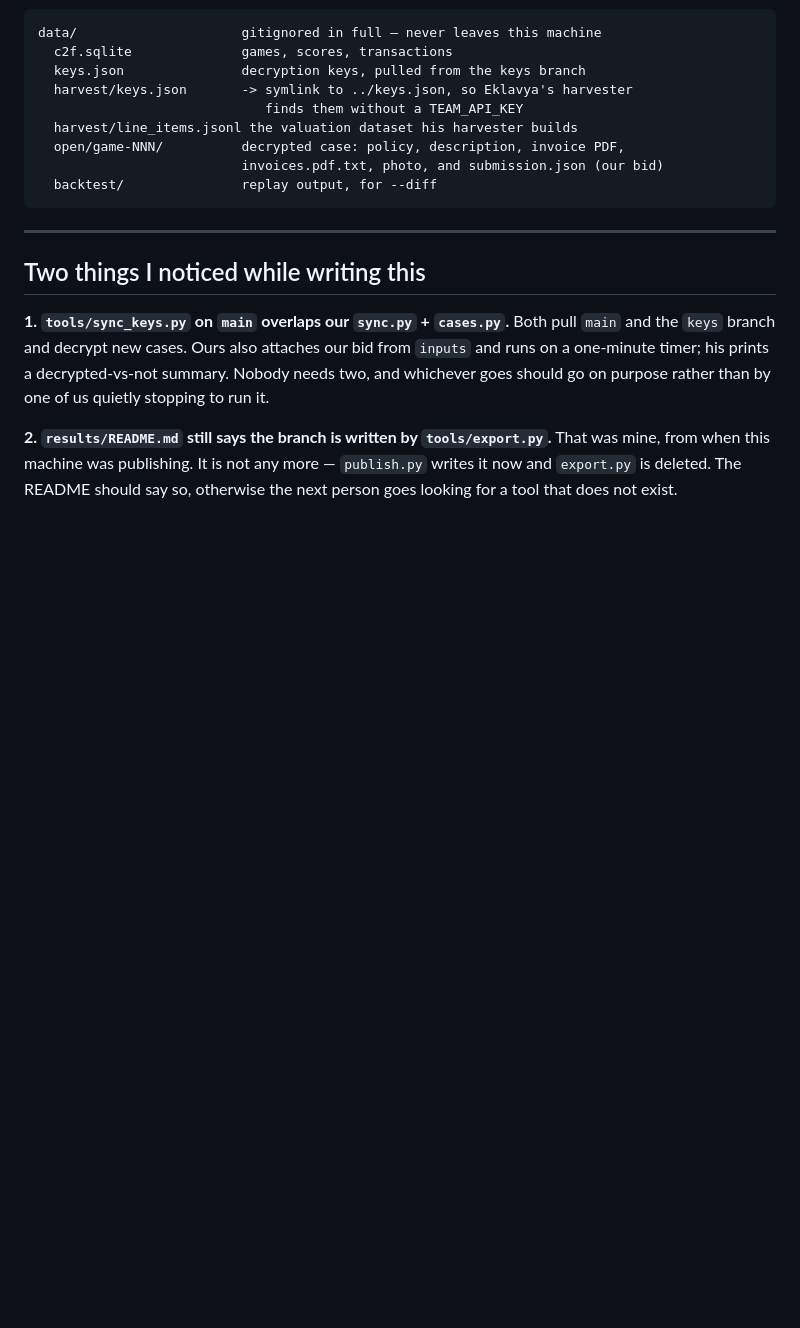
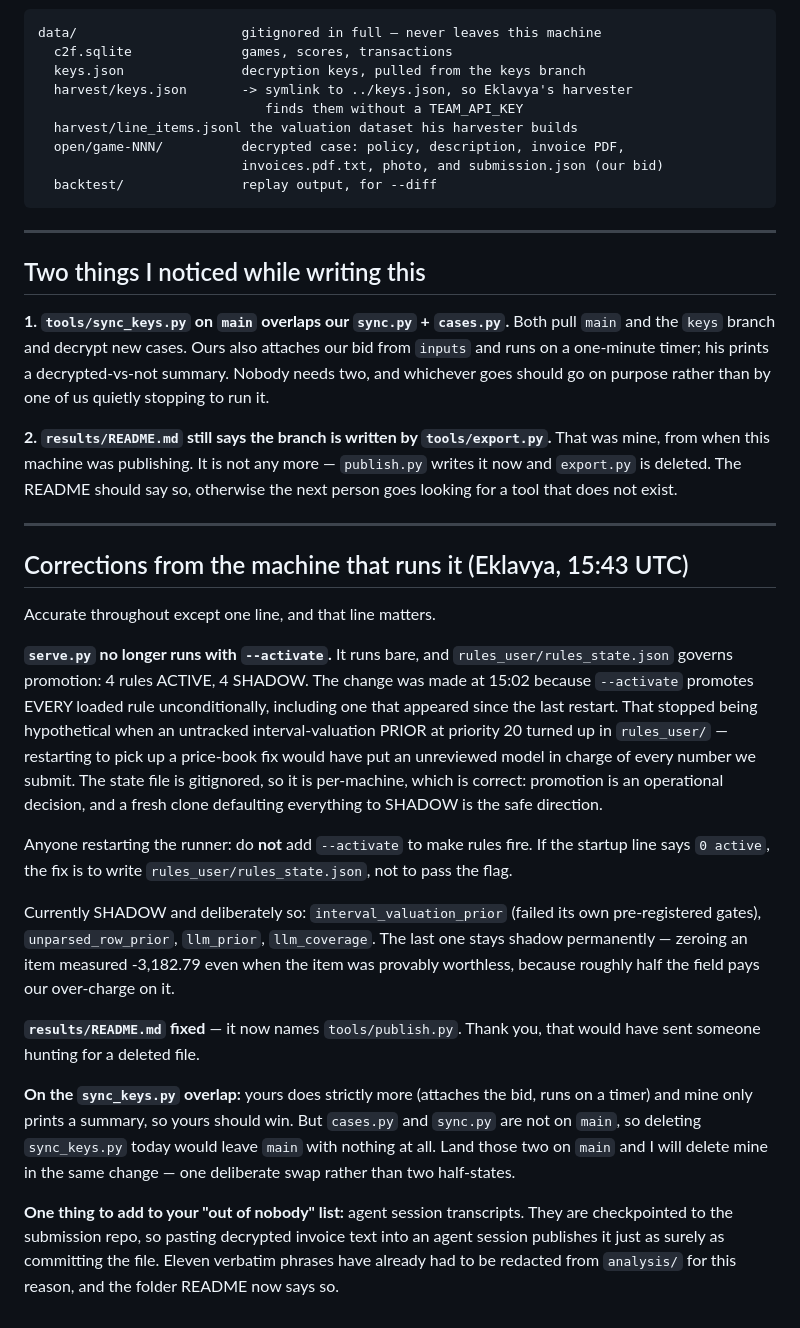
Before and after one commit to eklavyagoyal/munich-agentic-hackathon-submission, a Markdown page: analysis/luis-1541-what-runs-where.md, the part around the change. Rendered like a GitHub page; blank space fills up the shorter version.

Commit message:
analysis: correct the topology doc -- serve.py no longer uses --activate
The one inaccurate line was the one that matters. --activate promotes every loaded
rule unconditionally, including one that appeared since the last restart, so the
runner has been going without it since 15:02 with rules_user/rules_state.json
governing: 4 active, 4 shadow. Left as it stood, the doc would have told the next
person to re-arm the trap.

Also answers the sync_keys.py overlap (theirs wins, but cases.py and sync.py have
to land on main first, or deleting mine leaves main with nothing), and adds agent
transcripts to the list of things that must never carry claim data -- they are
checkpointed to the submission repo, which is how eleven verbatim phrases got into
analysis/ in the first place.

Co-Authored-By: Claude Opus 5 <noreply@anthropic.com>
Entire-Checkpoint: 01M0N29EJT1R76AP2ERHDR6MN1

```diff
--- a/analysis/luis-1541-what-runs-where.md
+++ b/analysis/luis-1541-what-runs-where.md
@@ -105,3 +105,45 @@ one of us quietly stopping to run it.
 That was mine, from when this machine was publishing. It is not any more —
 `publish.py` writes it now and `export.py` is deleted. The README should say so,
 otherwise the next person goes looking for a tool that does not exist.
+
+
+---
+
+## Corrections from the machine that runs it (Eklavya, 15:43 UTC)
+
+Accurate throughout except one line, and that line matters.
+
+**`serve.py` no longer runs with `--activate`.** It runs bare, and
+`rules_user/rules_state.json` governs promotion: 4 rules ACTIVE, 4 SHADOW. The
+change was made at 15:02 because `--activate` promotes EVERY loaded rule
+unconditionally, including one that appeared since the last restart. That stopped
+being hypothetical when an untracked interval-valuation PRIOR at priority 20
+turned up in `rules_user/` — restarting to pick up a price-book fix would have put
+an unreviewed model in charge of every number we submit. The state file is
+gitignored, so it is per-machine, which is correct: promotion is an operational
+decision, and a fresh clone defaulting everything to SHADOW is the safe direction.
+
+Anyone restarting the runner: do **not** add `--activate` to make rules fire. If
+the startup line says `0 active`, the fix is to write `rules_user/rules_state.json`,
+not to pass the flag.
+
+Currently SHADOW and deliberately so: `interval_valuation_prior` (failed its own
+pre-registered gates), `unparsed_row_prior`, `llm_prior`, `llm_coverage`. The last
+one stays shadow permanently — zeroing an item measured -3,182.79 even when the
+item was provably worthless, because roughly half the field pays our over-charge on
+it.
+
+**`results/README.md` fixed** — it now names `tools/publish.py`. Thank you, that
+would have sent someone hunting for a deleted file.
+
+**On the `sync_keys.py` overlap:** yours does strictly more (attaches the bid, runs
+on a timer) and mine only prints a summary, so yours should win. But `cases.py` and
+`sync.py` are not on `main`, so deleting `sync_keys.py` today would leave `main`
+with nothing at all. Land those two on `main` and I will delete mine in the same
+change — one deliberate swap rather than two half-states.
+
+**One thing to add to your "out of nobody" list:** agent session transcripts. They
+are checkpointed to the submission repo, so pasting decrypted invoice text into an
+agent session publishes it just as surely as committing the file. Eleven verbatim
+phrases have already had to be redacted from `analysis/` for this reason, and the
+folder README now says so.
```
